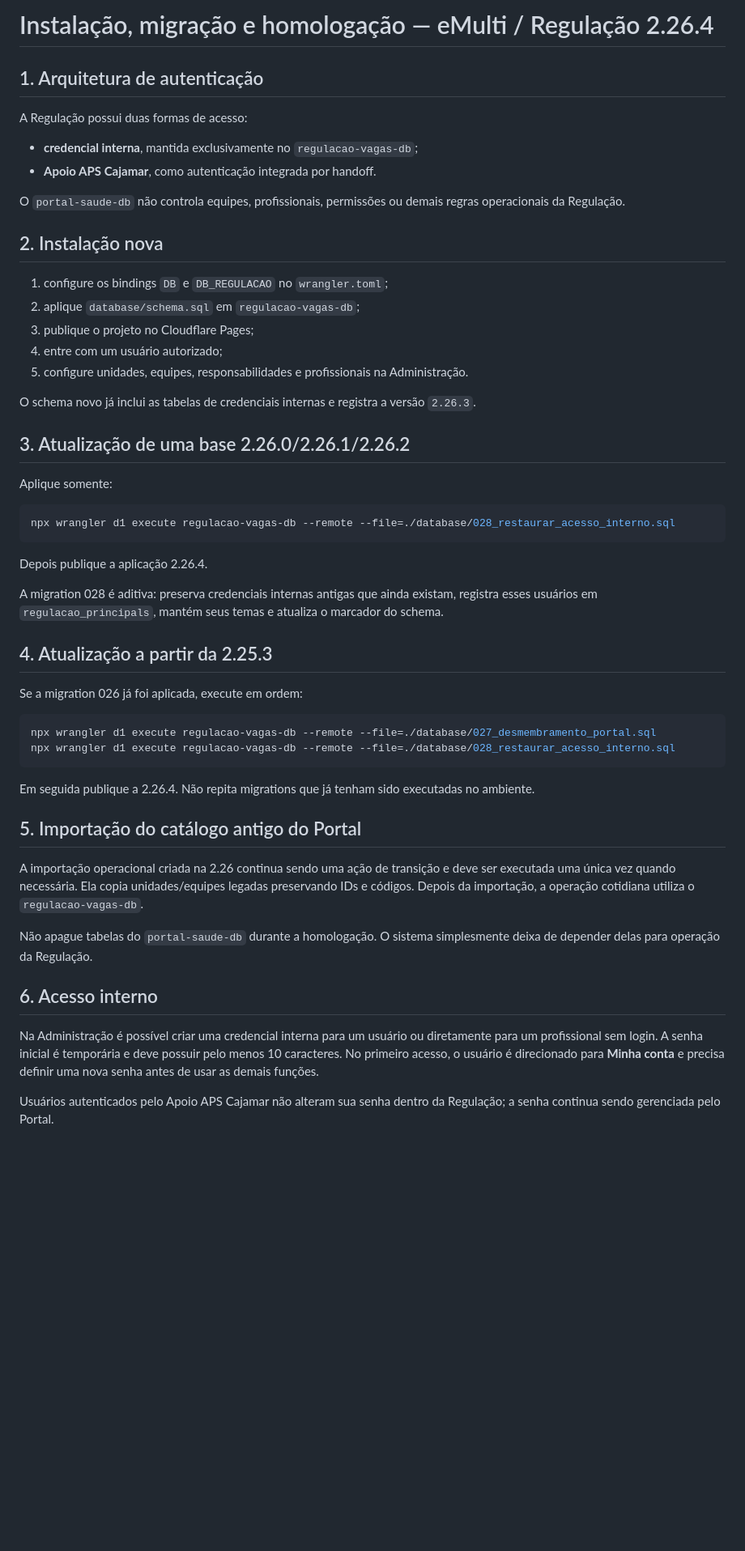
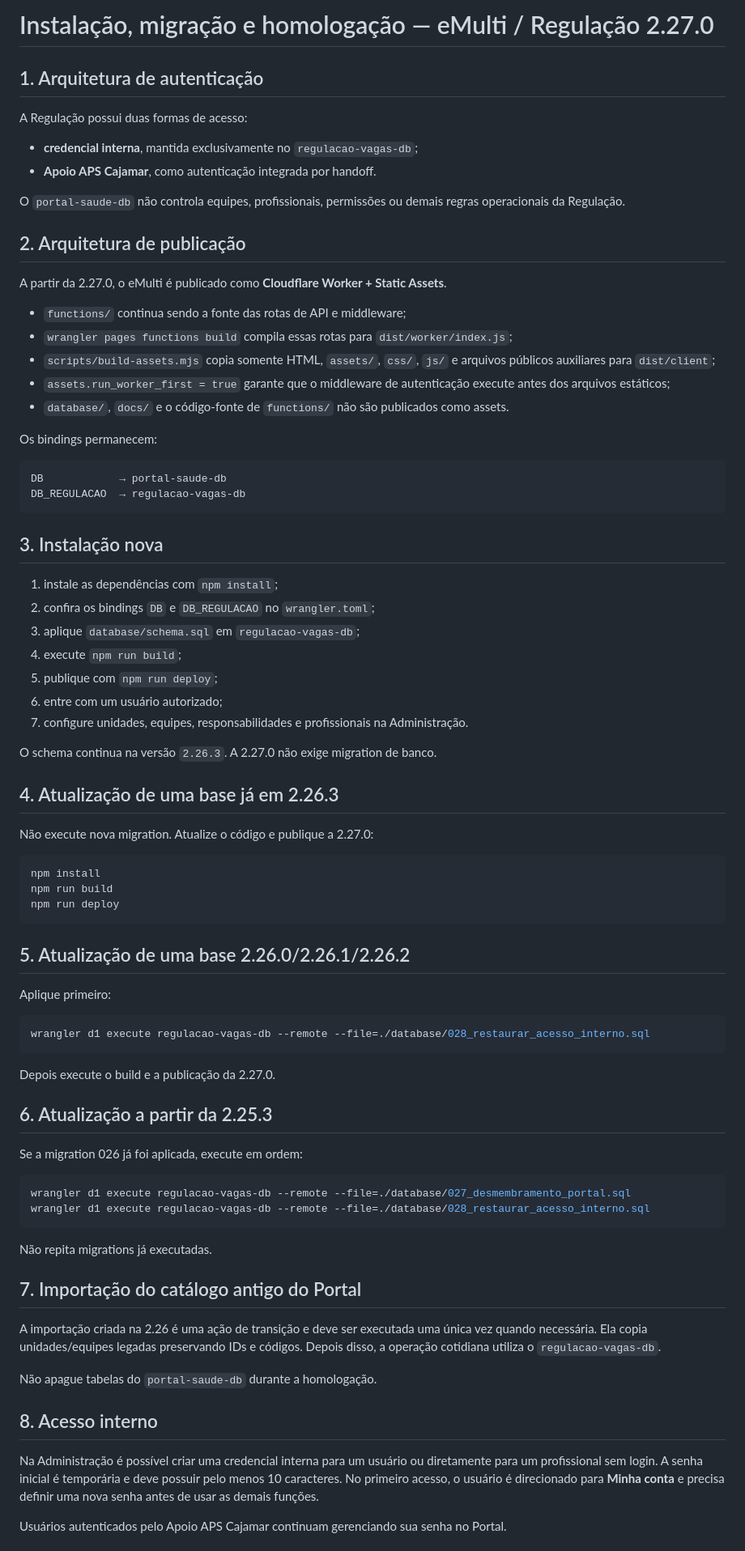
Before and after one commit to herbetsantos/regulacao, a Markdown page: docs/INSTALACAO_E_MIGRACAO.md, the part around one of its changes. Shown at 81% size. Drawn GitHub-style; blank space fills up the shorter version.

Commit message:
2.27: atualizar guia de implantação para Workers

````diff
--- a/docs/INSTALACAO_E_MIGRACAO.md
+++ b/docs/INSTALACAO_E_MIGRACAO.md
@@ -1,4 +1,4 @@
-# Instalação, migração e homologação — eMulti / Regulação 2.26.4
+# Instalação, migração e homologação — eMulti / Regulação 2.27.0
 
 ## 1. Arquitetura de autenticação
 
@@ -9,48 +9,75 @@ A Regulação possui duas formas de acesso:
 
 O `portal-saude-db` não controla equipes, profissionais, permissões ou demais regras operacionais da Regulação.
 
-## 2. Instalação nova
+## 2. Arquitetura de publicação
 
-1. configure os bindings `DB` e `DB_REGULACAO` no `wrangler.toml`;
-2. aplique `database/schema.sql` em `regulacao-vagas-db`;
-3. publique o projeto no Cloudflare Pages;
-4. entre com um usuário autorizado;
-5. configure unidades, equipes, responsabilidades e profissionais na Administração.
+A partir da 2.27.0, o eMulti é publicado como **Cloudflare Worker + Static Assets**.
 
-O schema novo já inclui as tabelas de credenciais internas e registra a versão `2.26.3`.
+- `functions/` continua sendo a fonte das rotas de API e middleware;
+- `wrangler pages functions build` compila essas rotas para `dist/worker/index.js`;
+- `scripts/build-assets.mjs` copia somente HTML, `assets/`, `css/`, `js/` e arquivos públicos auxiliares para `dist/client`;
+- `assets.run_worker_first = true` garante que o middleware de autenticação execute antes dos arquivos estáticos;
+- `database/`, `docs/` e o código-fonte de `functions/` não são publicados como assets.
 
-## 3. Atualização de uma base 2.26.0/2.26.1/2.26.2
+Os bindings permanecem:
 
-Aplique somente:
+```text
+DB            → portal-saude-db
+DB_REGULACAO  → regulacao-vagas-db
+```
+
+## 3. Instalação nova
+
+1. instale as dependências com `npm install`;
+2. confira os bindings `DB` e `DB_REGULACAO` no `wrangler.toml`;
+3. aplique `database/schema.sql` em `regulacao-vagas-db`;
+4. execute `npm run build`;
+5. publique com `npm run deploy`;
+6. entre com um usuário autorizado;
+7. configure unidades, equipes, responsabilidades e profissionais na Administração.
+
+O schema continua na versão `2.26.3`. A 2.27.0 não exige migration de banco.
+
+## 4. Atualização de uma base já em 2.26.3
+
+Não execute nova migration. Atualize o código e publique a 2.27.0:
 
 ```bash
-npx wrangler d1 execute regulacao-vagas-db --remote --file=./database/028_restaurar_acesso_interno.sql
+npm install
+npm run build
+npm run deploy
 ```
 
-Depois publique a aplicação 2.26.4.
+## 5. Atualização de uma base 2.26.0/2.26.1/2.26.2
 
-A migration 028 é aditiva: preserva credenciais internas antigas que ainda existam, registra esses usuários em `regulacao_principals`, mantém seus temas e atualiza o marcador do schema.
+Aplique primeiro:
 
-## 4. Atualização a partir da 2.25.3
+```bash
+wrangler d1 execute regulacao-vagas-db --remote --file=./database/028_restaurar_acesso_interno.sql
+```
+
+Depois execute o build e a publicação da 2.27.0.
+
+## 6. Atualização a partir da 2.25.3
 
 Se a migration 026 já foi aplicada, execute em ordem:
 
 ```bash
-npx wrangler d1 execute regulacao-vagas-db --remote --file=./database/027_desmembramento_portal.sql
-npx wrangler d1 execute regulacao-vagas-db --remote --file=./database/028_restaurar_acesso_interno.sql
+wrangler d1 execute regulacao-vagas-db --remote --file=./database/027_desmembramento_portal.sql
+wrangler d1 execute regulacao-vagas-db --remote --file=./database/028_restaurar_acesso_interno.sql
 ```
 
-Em seguida publique a 2.26.4. Não repita migrations que já tenham sido executadas no ambiente.
+Não repita migrations já executadas.
 
-## 5. Importação do catálogo antigo do Portal
+## 7. Importação do catálogo antigo do Portal
 
-A importação operacional criada na 2.26 continua sendo uma ação de transição e deve ser executada uma única vez quando necessária. Ela copia unidades/equipes legadas preservando IDs e códigos. Depois da importação, a operação cotidiana utiliza o `regulacao-vagas-db`.
+A importação criada na 2.26 é uma ação de transição e deve ser executada uma única vez quando necessária. Ela copia unidades/equipes legadas preservando IDs e códigos. Depois disso, a operação cotidiana utiliza o `regulacao-vagas-db`.
 
-Não apague tabelas do `portal-saude-db` durante a homologação. O sistema simplesmente deixa de depender delas para operação da Regulação.
+Não apague tabelas do `portal-saude-db` durante a homologação.
 
-## 6. Acesso interno
+## 8. Acesso interno
 
 Na Administração é possível criar uma credencial interna para um usuário ou diretamente para um profissional sem login. A senha inicial é temporária e deve possuir pelo menos 10 caracteres. No primeiro acesso, o usuário é direcionado para **Minha conta** e precisa definir uma nova senha antes de usar as demais funções.
 
-Usuários autenticados pelo Apoio APS Cajamar não alteram sua senha dentro da Regulação; a senha continua sendo gerenciada pelo Portal.
+Usuários autenticados pelo Apoio APS Cajamar continuam gerenciando sua senha no Portal.
 
````
Also changed, not shown: other parts of docs/INSTALACAO_E_MIGRACAO.md (+21 -12 lines).
